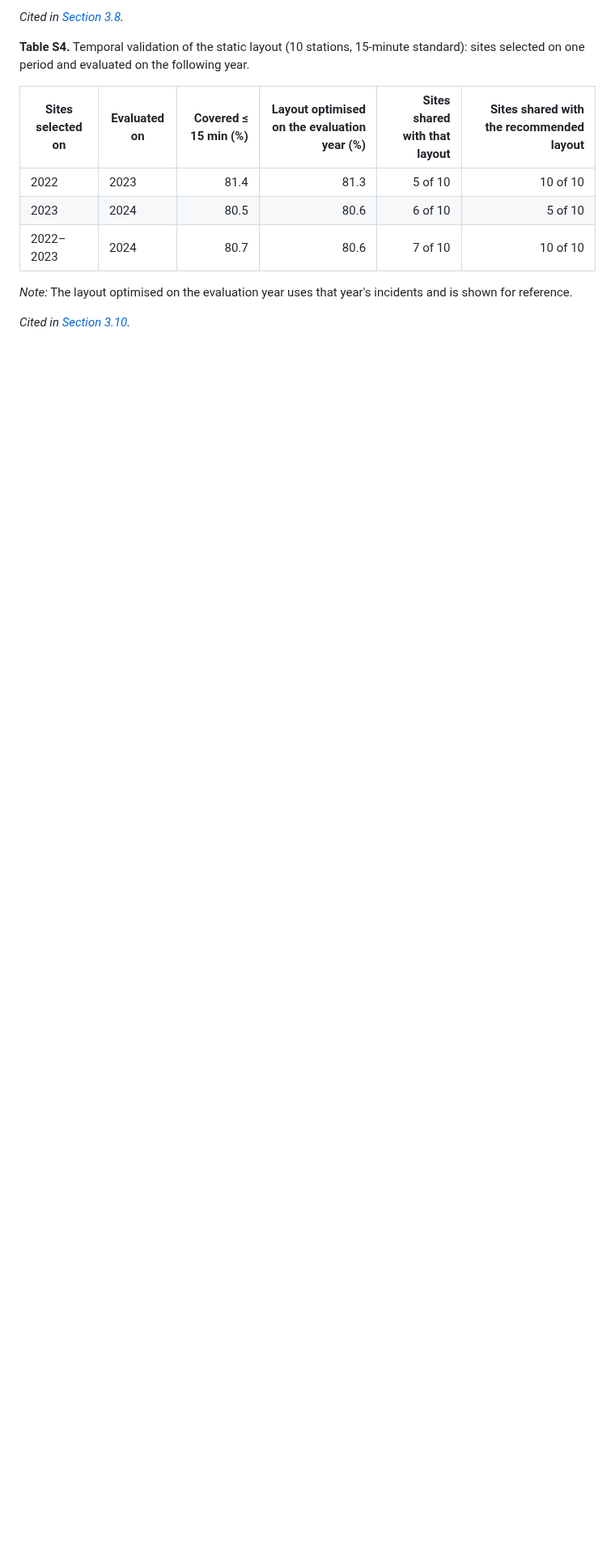
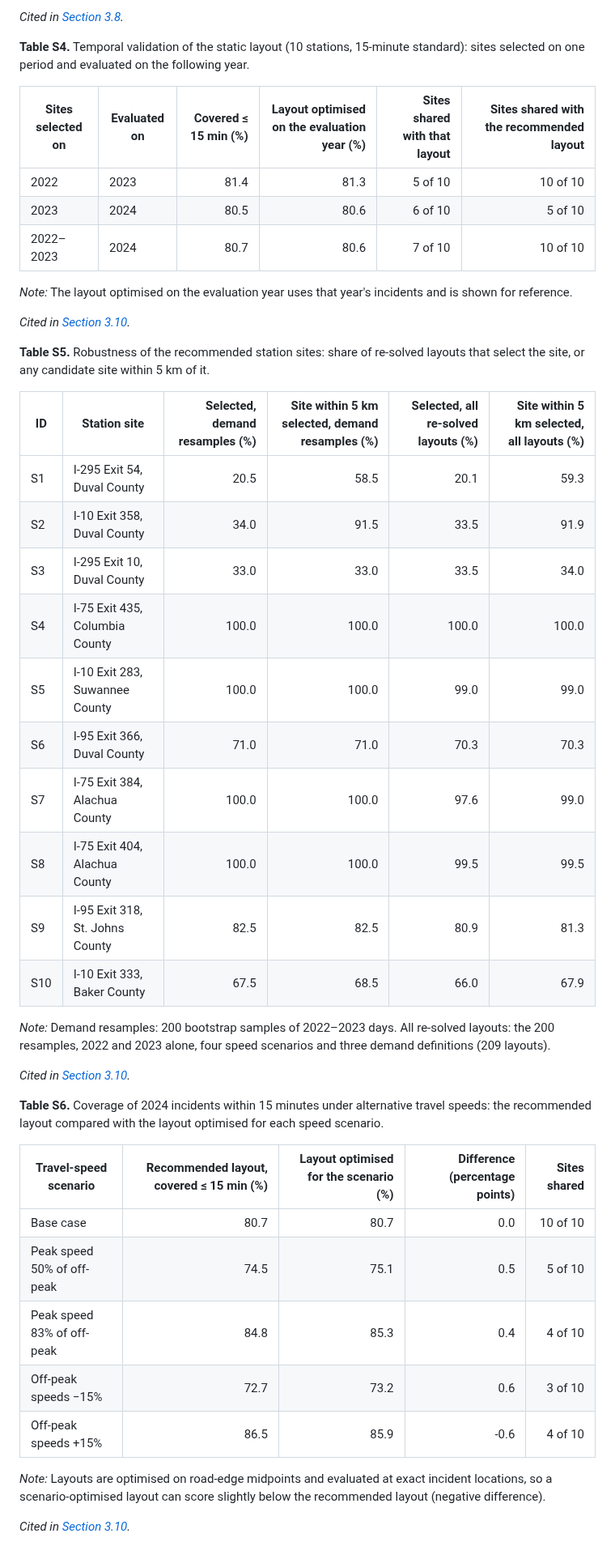
Before and after one commit to pascalantwi/accident-project-with-Sando, a Markdown page: manuscript/manuscript_draft.md, the part around one of its changes. Shown at 81% size. Rendered like a GitHub page; blank space fills up the shorter version.

```diff
--- a/manuscript/manuscript_draft.md
+++ b/manuscript/manuscript_draft.md
@@ -435,3 +443,38 @@ Pascal Antwi¹, Thobias Sando²,
 *Note:* The layout optimised on the evaluation year uses that year's incidents and is shown for reference.
 
 *Cited in [Section 3.10](#sec-3-10).*
+
+
+<a id="table-s5"></a>**Table S5.** Robustness of the recommended station sites: share of re-solved layouts that select the site, or any candidate site within 5 km of it.
+
+| ID | Station site | Selected, demand resamples (%) | Site within 5 km selected, demand resamples (%) | Selected, all re-solved layouts (%) | Site within 5 km selected, all layouts (%) |
+| --- | --- | ---: | ---: | ---: | ---: |
+| S1 | I-295 Exit 54, Duval County | 20.5 | 58.5 | 20.1 | 59.3 |
+| S2 | I-10 Exit 358, Duval County | 34.0 | 91.5 | 33.5 | 91.9 |
+| S3 | I-295 Exit 10, Duval County | 33.0 | 33.0 | 33.5 | 34.0 |
+| S4 | I-75 Exit 435, Columbia County | 100.0 | 100.0 | 100.0 | 100.0 |
+| S5 | I-10 Exit 283, Suwannee County | 100.0 | 100.0 | 99.0 | 99.0 |
+| S6 | I-95 Exit 366, Duval County | 71.0 | 71.0 | 70.3 | 70.3 |
+| S7 | I-75 Exit 384, Alachua County | 100.0 | 100.0 | 97.6 | 99.0 |
+| S8 | I-75 Exit 404, Alachua County | 100.0 | 100.0 | 99.5 | 99.5 |
+| S9 | I-95 Exit 318, St. Johns County | 82.5 | 82.5 | 80.9 | 81.3 |
+| S10 | I-10 Exit 333, Baker County | 67.5 | 68.5 | 66.0 | 67.9 |
+
+*Note:* Demand resamples: 200 bootstrap samples of 2022–2023 days. All re-solved layouts: the 200 resamples, 2022 and 2023 alone, four speed scenarios and three demand definitions (209 layouts).
+
+*Cited in [Section 3.10](#sec-3-10).*
+
+
+<a id="table-s6"></a>**Table S6.** Coverage of 2024 incidents within 15 minutes under alternative travel speeds: the recommended layout compared with the layout optimised for each speed scenario.
+
+| Travel-speed scenario | Recommended layout, covered ≤ 15 min (%) | Layout optimised for the scenario (%) | Difference (percentage points) | Sites shared |
+| --- | ---: | ---: | ---: | ---: |
+| Base case | 80.7 | 80.7 | 0.0 | 10 of 10 |
+| Peak speed 50% of off-peak | 74.5 | 75.1 | 0.5 | 5 of 10 |
+| Peak speed 83% of off-peak | 84.8 | 85.3 | 0.4 | 4 of 10 |
+| Off-peak speeds −15% | 72.7 | 73.2 | 0.6 | 3 of 10 |
+| Off-peak speeds +15% | 86.5 | 85.9 | -0.6 | 4 of 10 |
+
+*Note:* Layouts are optimised on road-edge midpoints and evaluated at exact incident locations, so a scenario-optimised layout can score slightly below the recommended layout (negative difference).
+
+*Cited in [Section 3.10](#sec-3-10).*
```
Also changed, not shown: other parts of manuscript/manuscript_draft.md (+9 -1 lines), results/figures/FigureS9_site_robustness.png (added), 3 other files.
